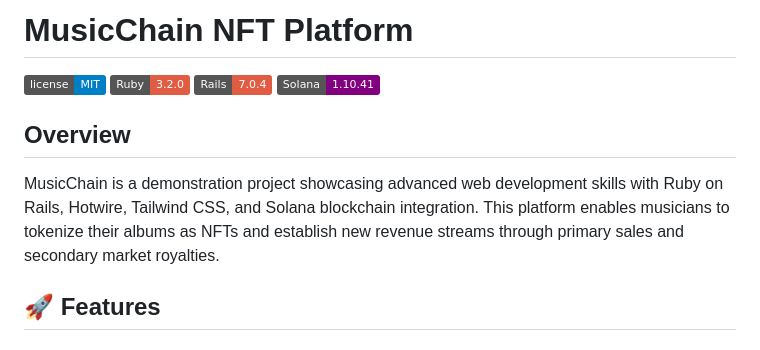
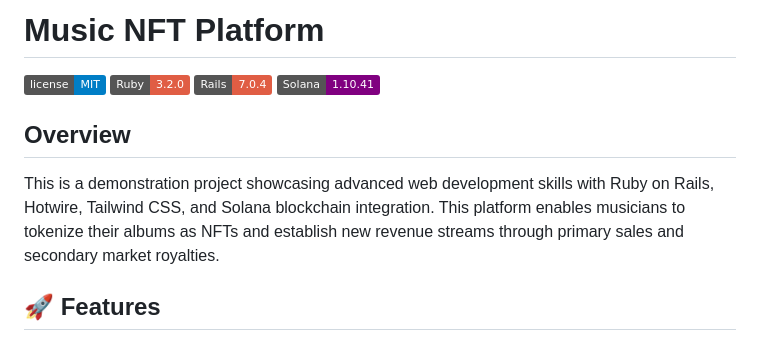
Before and after one commit to bIRDwAntS/solana_nft_music, a Markdown page: README.md, the part around the change. Drawn GitHub-style; badges without logos.

```diff
--- a/README.md
+++ b/README.md
@@ -1,4 +1,4 @@
-# MusicChain NFT Platform
+# Music NFT Platform
 
 ![License](https://img.shields.io/badge/license-MIT-blue.svg)
 ![Ruby](https://img.shields.io/badge/Ruby-3.2.0-red.svg)
@@ -7,7 +7,7 @@
 
 ## Overview
 
-MusicChain is a demonstration project showcasing advanced web development skills with Ruby on Rails, Hotwire, Tailwind CSS, and Solana blockchain integration. This platform enables musicians to tokenize their albums as NFTs and establish new revenue streams through primary sales and secondary market royalties.
+This is a demonstration project showcasing advanced web development skills with Ruby on Rails, Hotwire, Tailwind CSS, and Solana blockchain integration. This platform enables musicians to tokenize their albums as NFTs and establish new revenue streams through primary sales and secondary market royalties.
 
 ## 🚀 Features
 
```
